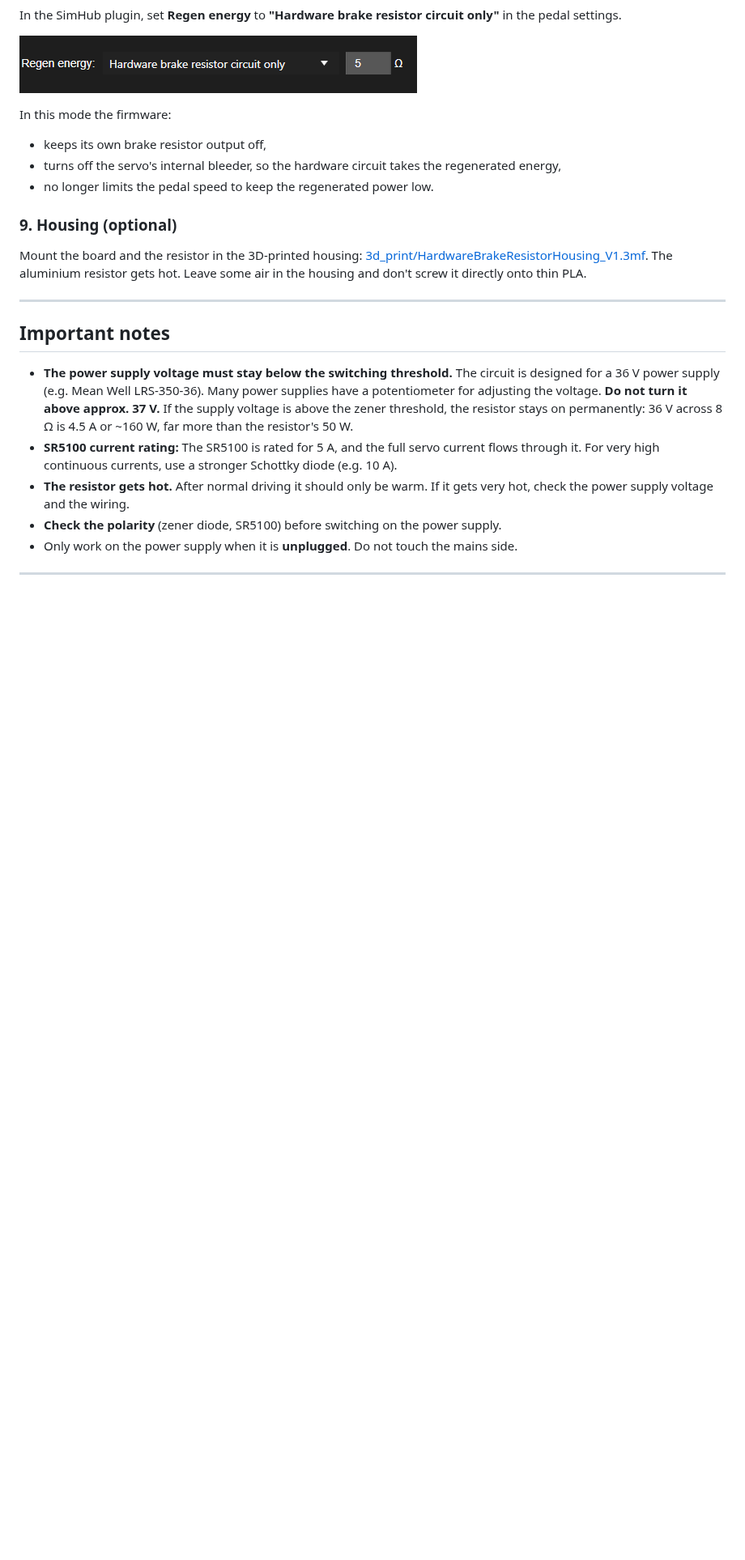
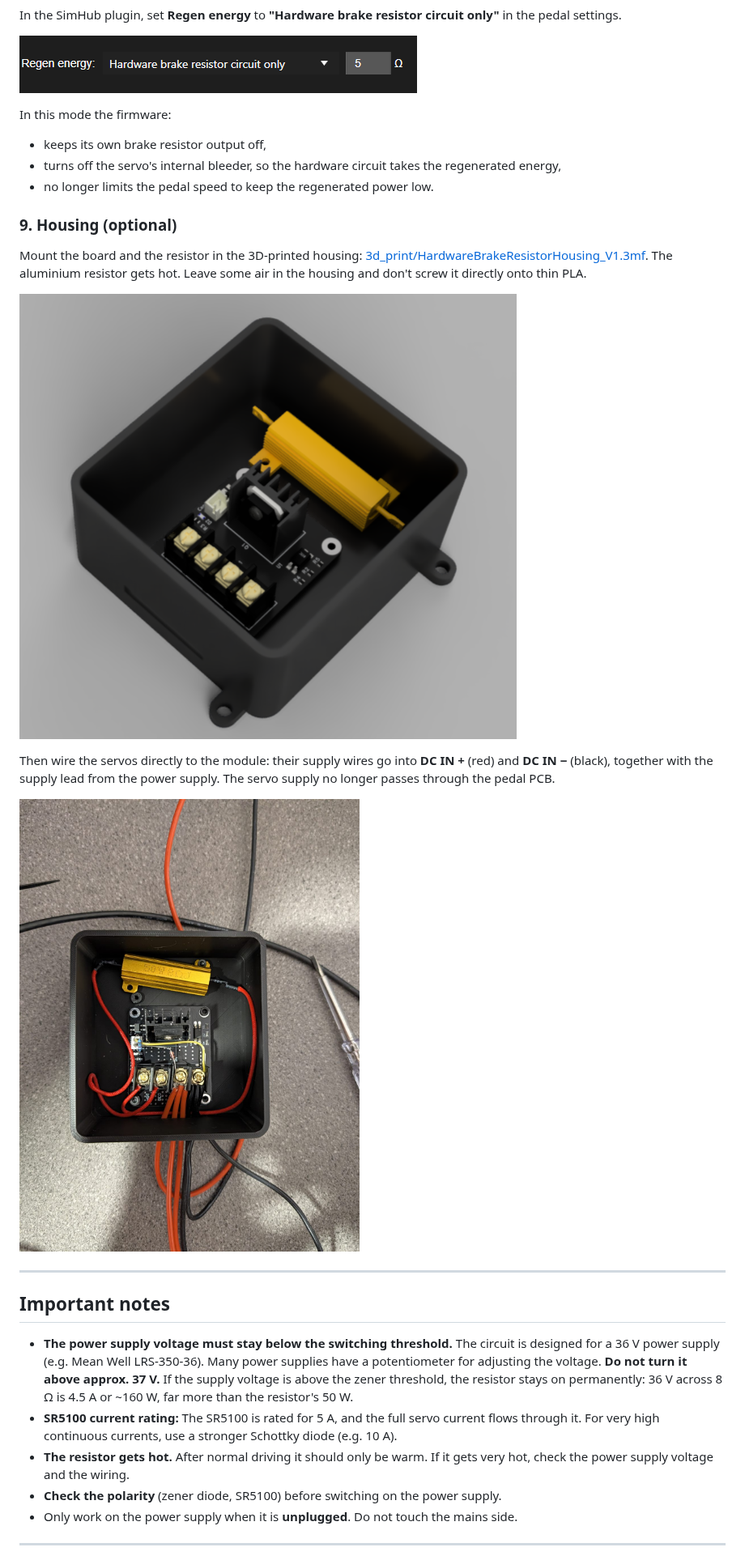
Before and after one commit to ChrGri/Diy_Hardware_BrakeResistor, a Markdown page: README.md, the part around one of its changes. Shown at 81% size. Rendered like a GitHub page; pictures changed too: images/housing_assembled.jpg (added); blank space fills up the shorter version.

```diff
--- a/README.md
+++ b/README.md
@@ -164,6 +175,12 @@ In this mode the firmware:
 
 Mount the board and the resistor in the 3D-printed housing: [3d_print/HardwareBrakeResistorHousing_V1.3mf](3d_print/HardwareBrakeResistorHousing_V1.3mf). The aluminium resistor gets hot. Leave some air in the housing and don't screw it directly onto thin PLA.
 
+![Housing render](images/housing_render.png)
+
+Then wire the servos directly to the module: their supply wires go into **DC IN +** (red) and **DC IN −** (black), together with the supply lead from the power supply. The servo supply no longer passes through the pedal PCB.
+
+![Parts in the housing, servo supply wires in DC IN + / −](images/housing_assembled.jpg)
+
 ---
 
 ## Important notes
```
Also changed, not shown: other parts of README.md (+25 -14 lines), images/installed_on_pedal.jpg (added), images/soldered_variant.jpg (added).
